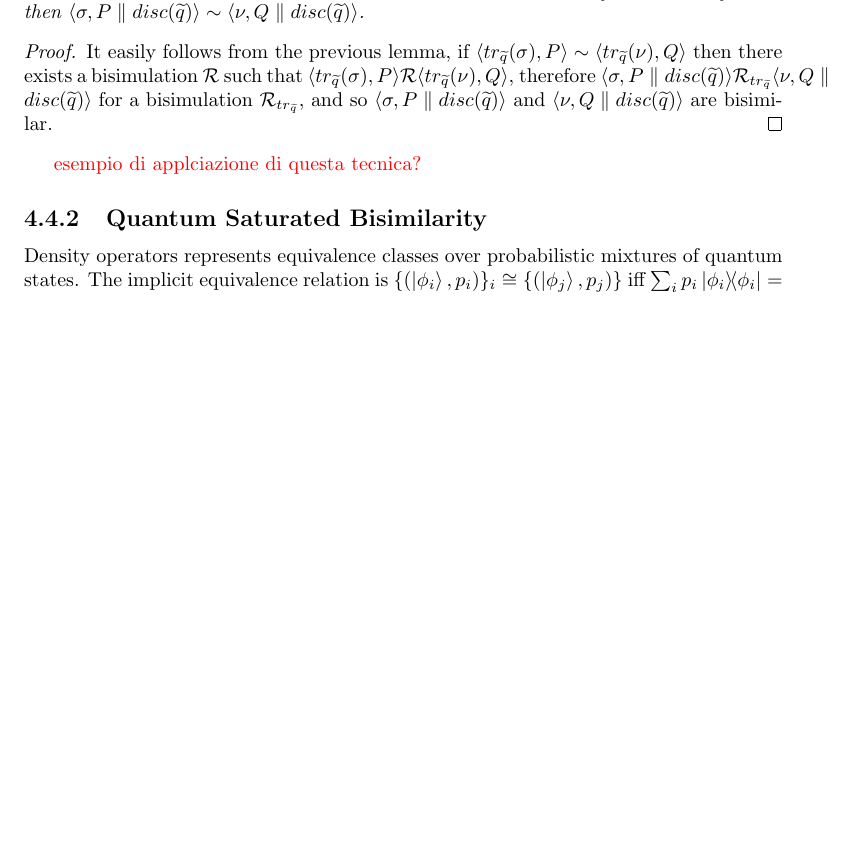
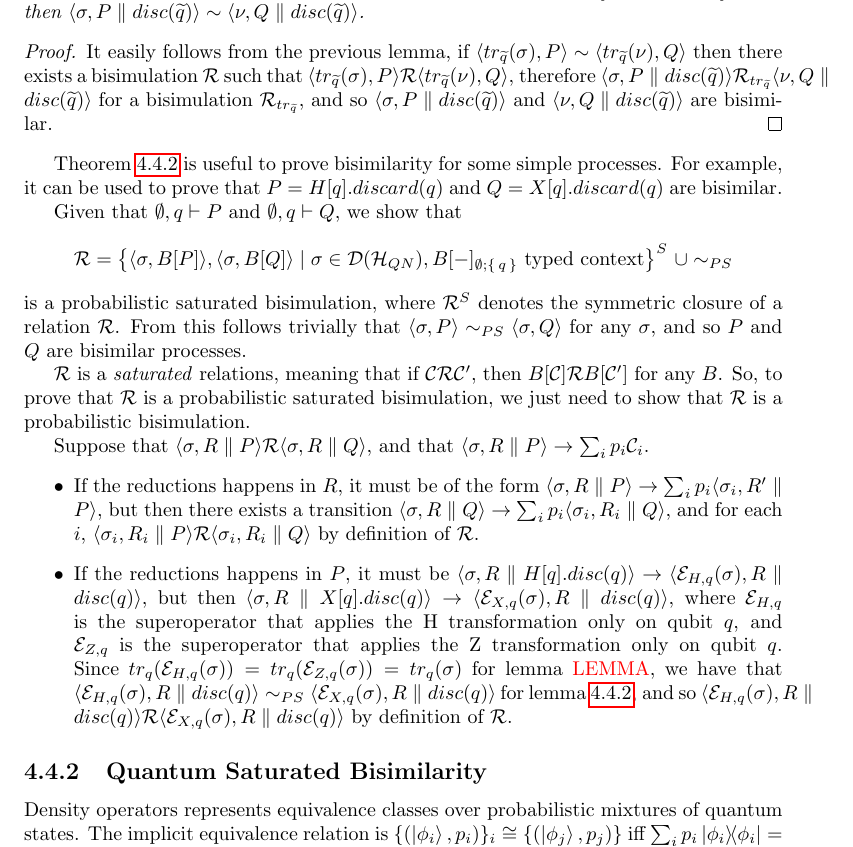
Before and after one commit to gabted/tesi_quantum, a LaTeX thesis (main.tex, which reads chapter4/bisimulation.tex): part of page 44 of 51, cut so that both start at the same text, the shorter picture padded with empty space. Compiled offline with pdfLaTeX.

Commit message:
writing chpater 4: aggiunta dimostrazione di H[q].disc \sim Z[q].disc vista insieme

```diff
--- a/chapter4/bisimulation.tex
+++ b/chapter4/bisimulation.tex
@@ -232,7 +232,22 @@ If $\confw{\trQ(\sigma), P} \sim \confw{\trQ(\nu), Q}$ then $\confw{\sigma, P \p
 It easily follows from the previous lemma, if $\confw{\trQ(\sigma), P} \sim \confw{\trQ(\nu), Q}$ then there exists a bisimulation $\rel$ such that $\confw{\trQ(\sigma), P} \rel \confw{\trQ(\nu), Q}$, therefore $\confw{\sigma, P \parallel \discQ} \relTrQ \confw{\nu, Q \parallel \discQ}$ for a bisimulation $\relTrQ$, and so $\confw{\sigma, P \parallel \discQ}$ and $\confw{\nu, Q \parallel \discQ}$ are bisimilar.
 \end{proof}
 
-\note{esempio di applciazione di questa tecnica?}
+Theorem \ref{bisim_closed_by_discard} is useful to prove bisimilarity for some simple processes. For example, it can be used to prove that $P = H[q].discard(q)$ and $Q = X[q].discard(q)$ are bisimilar.
+
+Given that $\emptyset, {q} \vdash P$ and $\emptyset, {q} \vdash Q$, we show that
+\[\rel = \big\{\confw{\sigma, B[P]}, \confw{\sigma, B[Q]} \mid \sigma \in \mathcal{D}(\calH_{QN}), B[\blank]_{\emptyset; \set{q}} \text{ typed context}\big\}^S\ \cup \sim_{PS}
+\]
+is a probabilistic saturated bisimulation, where $\rel^S$ denotes the symmetric closure of a relation $\rel$. From this follows trivially that $\confw{\sigma, P} \sim_{PS} \confw{\sigma, Q}$ for any $\sigma$, and so $P$ and $Q$ are bisimilar processes.
+
+$\rel$ is a \textit{saturated} relations, meaning that if $\conf \rel \conf'$, then $B[\conf] \rel B[\conf']$ for any $B$. So, to prove that $\rel$ is a probabilistic saturated bisimulation, we just need to show that $\rel$ is a probabilistic bisimulation.
+
+Suppose that $\confw{\sigma, R \parallel P} \rel \confw{\sigma, R \parallel Q}$, and that $\confw{\sigma, R \parallel P} \rightarrow \sum_i p_i \conf_i$.\begin{itemize}
+\item If the reductions happens in $R$, it must be of the form $\confw{\sigma, R \parallel P} \rightarrow \sum_i p_i \confw{\sigma_i, R' \parallel P}$, but then there exists a transition $\confw{\sigma, R \parallel Q} \rightarrow \sum_i p_i \confw{\sigma_i, R_i \parallel Q}$, and for each $i$, $\confw{\sigma_i, R_i \parallel P} \rel \confw{\sigma_i, R_i \parallel Q}$ by definition of $\rel$.
+\item If the reductions happens in $P$, it must be
+ $\confw{\sigma, R \parallel H[q].disc(q)} \rightarrow \confw{\sop_{H, q}(\sigma), R \parallel disc(q)}$, but then  $\confw{\sigma, R \parallel X[q].disc(q)} \rightarrow \confw{\sop_{X, q}(\sigma), R \parallel disc(q)}$, where $\sop_{H, q}$ is the superoperator that applies the H transformation only on qubit $q$, and $\sop_{Z, q}$ is the superoperator that applies the Z transformation only on qubit $q$.
+Since $tr_q(\sop_{H, q}(\sigma)) = tr_q(\sop_{Z, q}(\sigma)) = tr_q(\sigma)$ for lemma \note{LEMMA}, we have that $\confw{\sop_{H, q}(\sigma), R \parallel disc(q)} \sim_{PS} \confw{\sop_{X, q}(\sigma), R \parallel disc(q)}$ for lemma \ref{trace_and_sop}, and so $\confw{\sop_{H, q}(\sigma), R \parallel disc(q)} \rel \confw{\sop_{X, q}(\sigma), R \parallel disc(q)}$ by definition of $\rel$.
+
+\end{itemize}
 
 \subsection{Quantum Saturated Bisimilarity}
 
```
